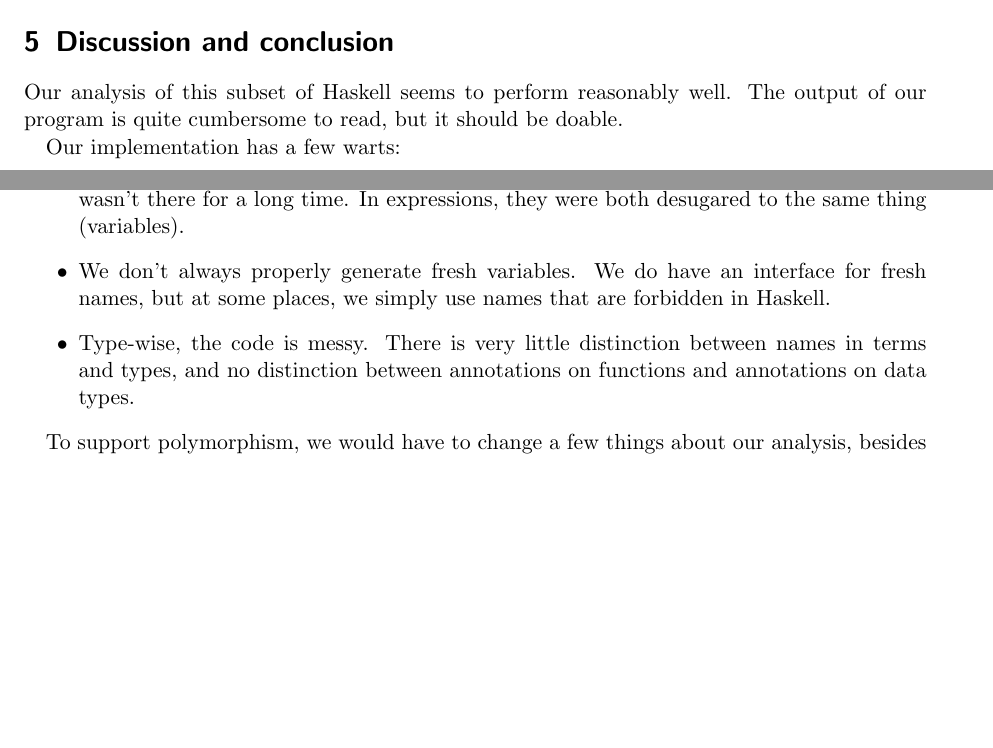
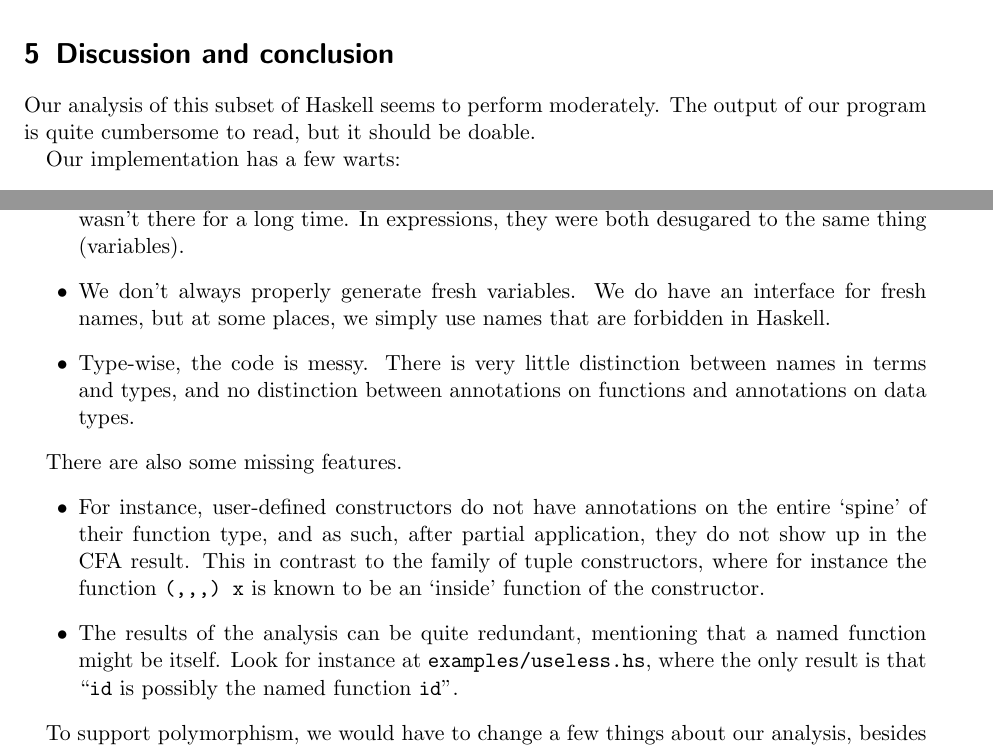
Before and after one commit to TomTervoort/HaskellControlFlow, a LaTeX document (docs/documentation.tex): two parts of pages 5 and 6 of 6 before the commit and two parts of pages 6 and 7 of 7 after it, joined at a grey line, cut so that both start at the same text, the shorter picture padded with empty space. Compiled offline with pdfLaTeX.

Commit message:
Fixed some things, finished documentation.

```diff
--- a/docs/documentation.tex
+++ b/docs/documentation.tex
@@ -347,8 +400,13 @@ Finally, we print the following information:
+Left hand side: (lhs ((rhs t) f))
+Right hand side: f
+Left hand side type: $96 -> $96
+Right hand side type: $96
+Possible named functions: {inside true}
+\end{verbatim}
 
 \section{Discussion and conclusion}
-Our analysis of this subset of Haskell seems to perform reasonably well.
-The output of our program is quite cumbersome to read, but it should be
-doable.
+Our analysis of this subset of Haskell seems to perform moderately. The output
+of our program is quite cumbersome to read, but it should be doable.
 
 Our implementation has a few warts:
 \begin{itemize}
@@ -372,6 +430,21 @@ Our implementation has a few warts:
     annotations on functions and annotations on data types.
 \end{itemize}
 
+There are also some missing features.
+\begin{itemize}
+\item
+    For instance, user-defined constructors do not have annotations on the entire
+    `spine' of their function type, and as such, after partial application, they
+    do not show up in the CFA result. This in contrast to the family of tuple
+    constructors, where for instance the function \texttt{(,,,) x} is known to be
+    an `inside' function of the constructor.
+\item
+    The results of the analysis can be quite redundant, mentioning that a named
+    function might be itself. Look for instance at \texttt{examples/useless.hs},
+    where the only result is that ``\texttt{id} is possibly the named function
+    \texttt{id}''.
+\end{itemize}
+
 To support polymorphism, we would have to change a few things about our analysis,
 besides the obvious lack of universally quantified types. For one, we don't
 think the \texttt{Bool} field of \texttt{Arrow} (a hack to distinguish
```
Also changed, not shown: README.md, docs/documentation.tex (55 more changed lines), 3 other files.
